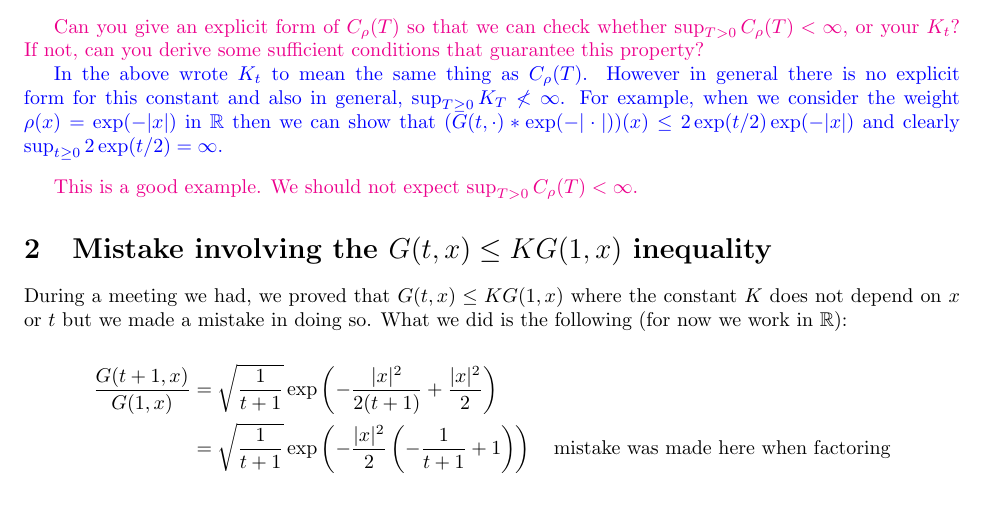
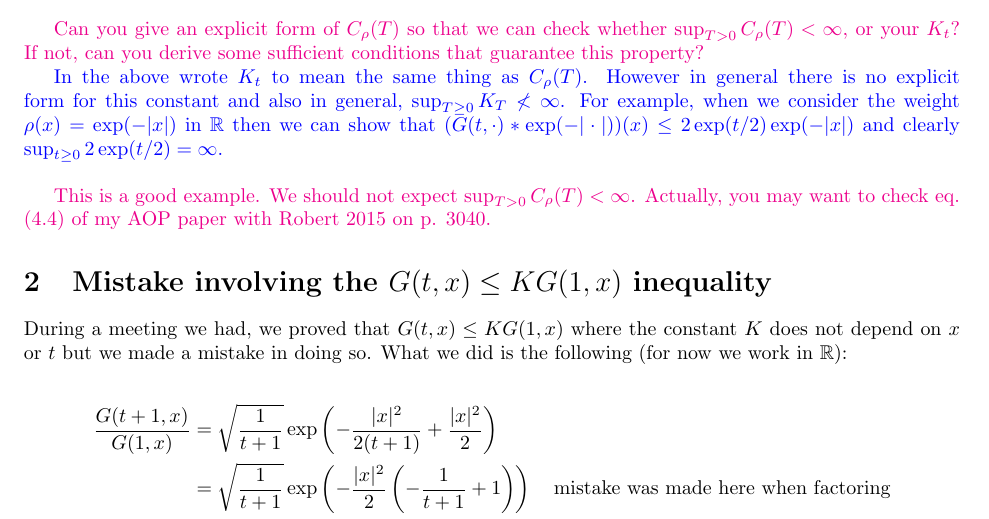
Before and after one commit to nickeisenberg/stuff-from-phd, a LaTeX document (InvariantMeasurePaperDiscussion.tex): part of page 2 of 2 before the commit and part of page 2 of 3 after it, cut so that both start at the same text. Compiled offline with pdfLaTeX.

Commit message:
Add one reference for the example.

```diff
--- a/InvariantMeasurePaperDiscussion.tex
+++ b/InvariantMeasurePaperDiscussion.tex
@@ -134,7 +134,7 @@ property?}
 For example, when we consider the weight $\rho(x)=\exp(-|x|)$ in $\R$ then we can show that $(G(t,\cdot)*\exp(-|\cdot|))(x) \le 2\exp(t/2) \exp(-|x|)$ and clearly $\sup_{t \ge 0} 2\exp(t/2) = \infty$.}
 \bigskip
 
-\textcolor{magenta}{This is a good example. We should not expect $\sup_{T>0}C_\rho(T)<\infty$.}
+\textcolor{magenta}{This is a good example. We should not expect $\sup_{T>0}C_\rho(T)<\infty$. Actually, you may want to check eq. (4.4) of my AOP paper with Robert 2015 on p. 3040. }
 
 \section{Mistake involving the $G(t,x) \le K G(1,x)$ inequality}
 During a meeting we had, we proved that $G(t,x) \le K G(1,x)$ where the constant $K$ does not depend on $x$ or $t$ but we made a mistake in doing so. What we did is the following (for now we work in $\R$):
```
Also changed, not shown: InvariantMeasurePaperDiscussion.pdf, rd7.pdf.
